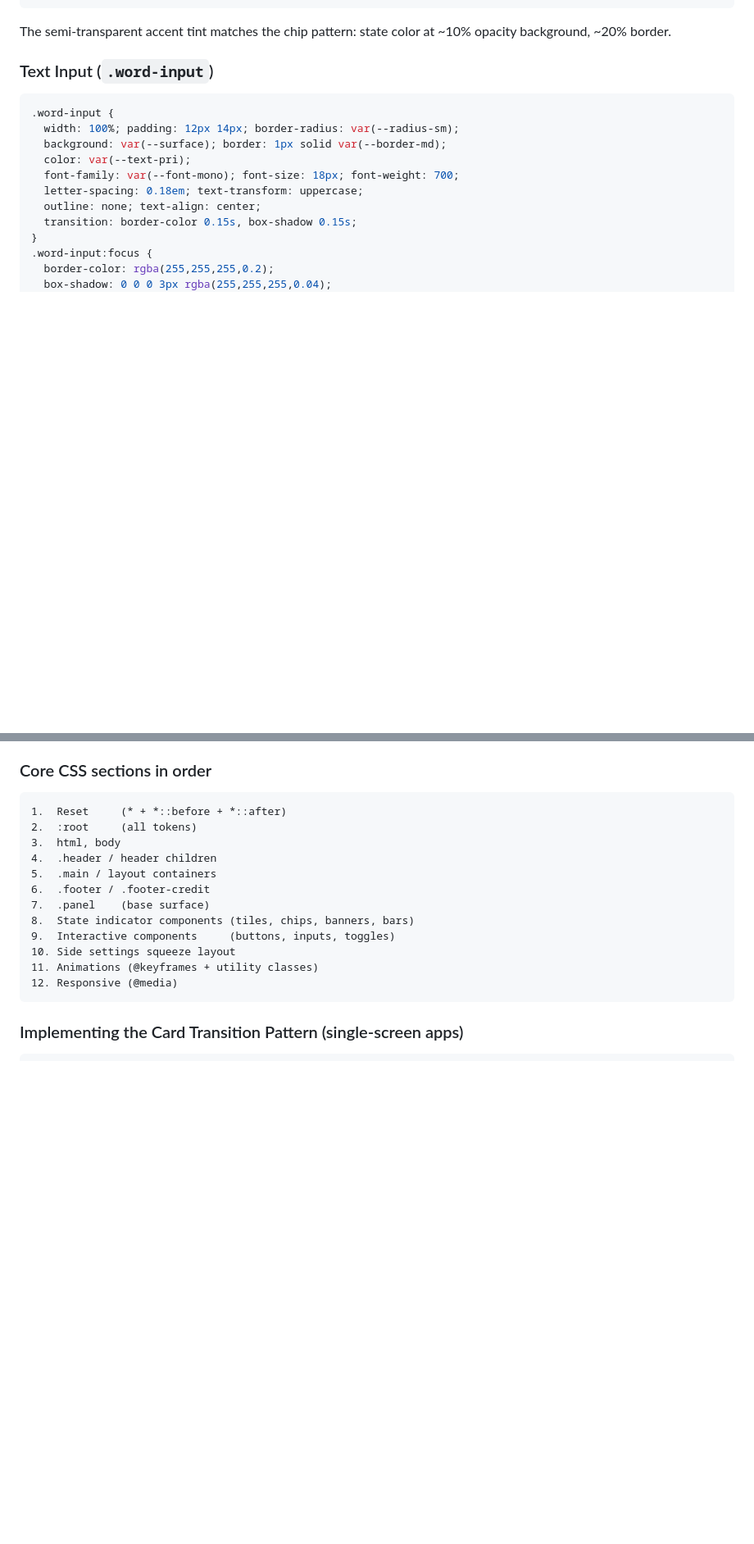
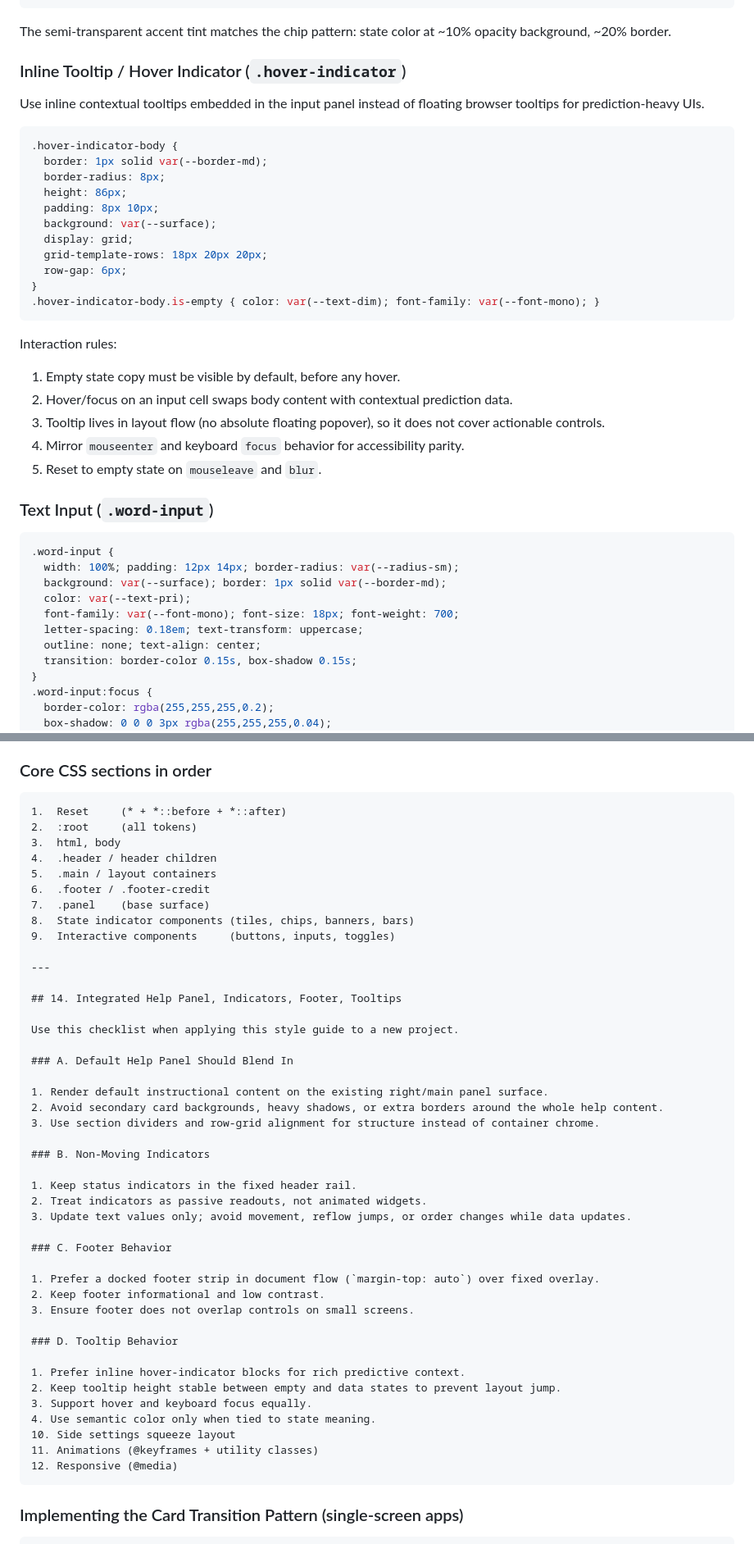
Before and after one commit to c-poramet/redBallMine, a Markdown page: STYLE_GUIDE.md, 2 parts joined by grey strips. Shown at 82% size. GitHub-like rendering; blank space fills up the shorter version.

Commit message:
Enhance style guide with new sections for integrated help panel, non-moving indicators, and tooltip behavior; clarify layout and footer specifications.

````diff
--- a/STYLE_GUIDE.md
+++ b/STYLE_GUIDE.md
@@ -651,6 +678,32 @@ An accent-colored count badge pushed to the far right of the header:
 ```
 
 The semi-transparent accent tint matches the chip pattern: state color at ~10% opacity background, ~20% border.
+
+### Inline Tooltip / Hover Indicator (`.hover-indicator`)
+
+Use inline contextual tooltips embedded in the input panel instead of floating browser tooltips for prediction-heavy UIs.
+
+```css
+.hover-indicator-body {
+  border: 1px solid var(--border-md);
+  border-radius: 8px;
+  height: 86px;
+  padding: 8px 10px;
+  background: var(--surface);
+  display: grid;
+  grid-template-rows: 18px 20px 20px;
+  row-gap: 6px;
+}
+.hover-indicator-body.is-empty { color: var(--text-dim); font-family: var(--font-mono); }
+```
+
+Interaction rules:
+
+1. Empty state copy must be visible by default, before any hover.
+2. Hover/focus on an input cell swaps body content with contextual prediction data.
+3. Tooltip lives in layout flow (no absolute floating popover), so it does not cover actionable controls.
+4. Mirror `mouseenter` and keyboard `focus` behavior for accessibility parity.
+5. Reset to empty state on `mouseleave` and `blur`.
 
 ### Text Input (`.word-input`)
 
@@ -1136,6 +1189,37 @@ The CSS is self-contained and requires no external frameworks. To adapt it:
 7.  .panel    (base surface)
 8.  State indicator components (tiles, chips, banners, bars)
 9.  Interactive components     (buttons, inputs, toggles)
+
+---
+
+## 14. Integrated Help Panel, Indicators, Footer, Tooltips
+
+Use this checklist when applying this style guide to a new project.
+
+### A. Default Help Panel Should Blend In
+
+1. Render default instructional content on the existing right/main panel surface.
+2. Avoid secondary card backgrounds, heavy shadows, or extra borders around the whole help content.
+3. Use section dividers and row-grid alignment for structure instead of container chrome.
+
+### B. Non-Moving Indicators
+
+1. Keep status indicators in the fixed header rail.
+2. Treat indicators as passive readouts, not animated widgets.
+3. Update text values only; avoid movement, reflow jumps, or order changes while data updates.
+
+### C. Footer Behavior
+
+1. Prefer a docked footer strip in document flow (`margin-top: auto`) over fixed overlay.
+2. Keep footer informational and low contrast.
+3. Ensure footer does not overlap controls on small screens.
+
+### D. Tooltip Behavior
+
+1. Prefer inline hover-indicator blocks for rich predictive context.
+2. Keep tooltip height stable between empty and data states to prevent layout jump.
+3. Support hover and keyboard focus equally.
+4. Use semantic color only when tied to state meaning.
 10. Side settings squeeze layout
 11. Animations (@keyframes + utility classes)
 12. Responsive (@media)
````
Also changed, not shown: other parts of STYLE_GUIDE.md (+40 -13 lines).
